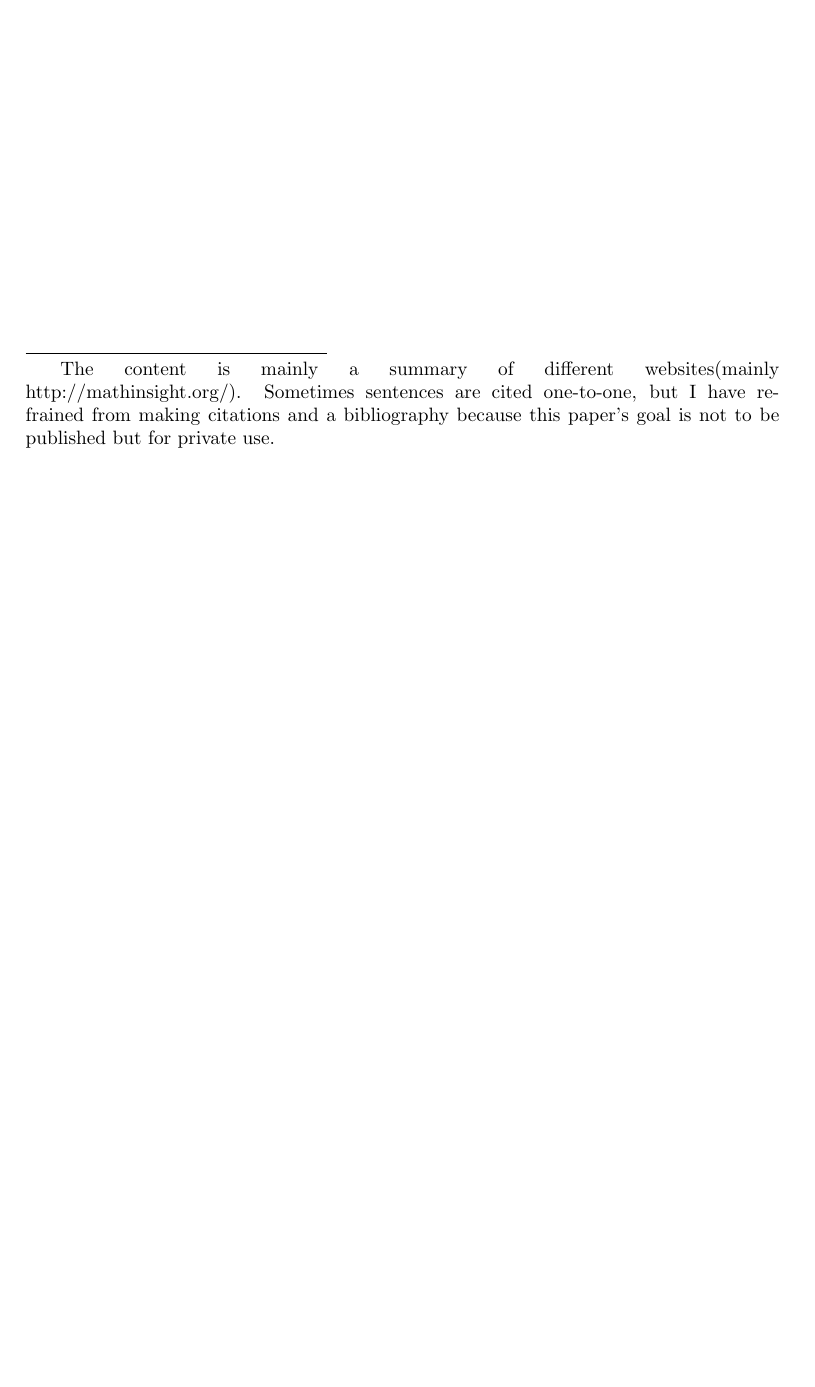
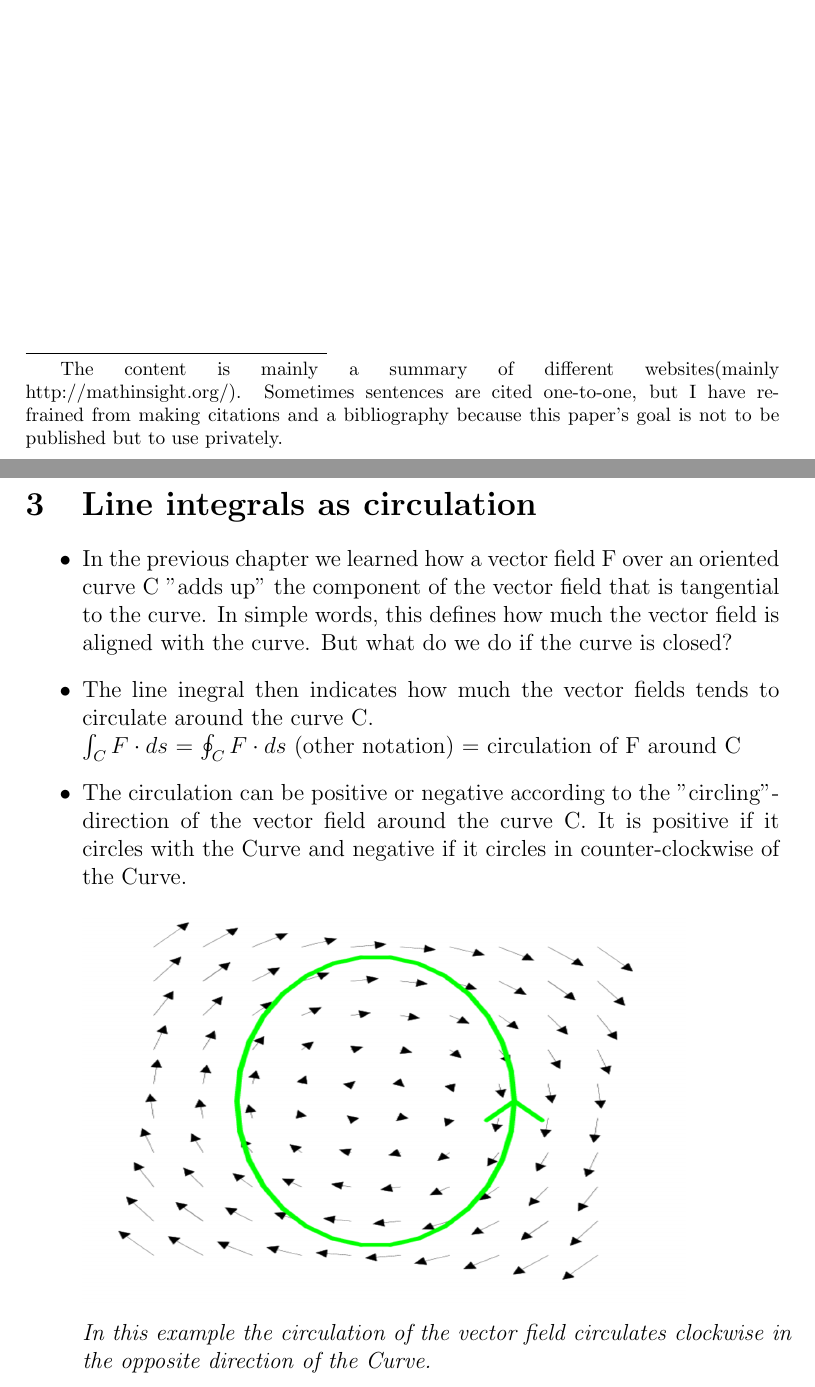
Before and after one commit to JeremyAlain/Intuition_Vector_Calculus, a LaTeX document (intuition_about_vector_calculus.tex): part of page 1 of 4 before the commit and two parts of pages 1 and 5 of 5 after it, the two joined at a grey line, cut so that both start at the same text, the shorter picture padded with empty space. Compiled offline with pdfLaTeX.

Commit message:
Added Chapter Line Integrals as circulation

```diff
--- a/intuition_about_vector_calculus.tex
+++ b/intuition_about_vector_calculus.tex
@@ -12,7 +12,7 @@
 \begin{document}
 	\maketitle
 	\tableofcontents
-	\let\thefootnote\relax\footnote{The content is mainly a summary of different websites(mainly http://mathinsight.org/). Sometimes sentences are cited one-to-one, but I have refrained from making citations and a bibliography because this paper's goal is not to be published but for private use.}
+	\let\thefootnote\relax\footnote{The content is mainly a summary of different websites(mainly http://mathinsight.org/). Sometimes sentences are cited one-to-one, but I have refrained from making citations and a bibliography because this paper's goal is not to be published but to use privately.}
 	\newpage
 	\section{Line Integral of scalar-valued functions}
 
@@ -73,10 +73,24 @@
 
 	$\int_{a}^{b}F\cdot T ds = \int_{a}^{b} F(c(t))\cdot\frac{c'(t)}{||c(t)||}\cdot ||c'(t)|| dt \\= \int_{a}^{b} = F(c(t))\cdot c'(t) dt = \int_{C}^{}F ds$.\\
 	(because we usually write $T ds$ as ds.)
+	\end{itemize}
+	\newpage
+
+	\section{Line integrals as circulation}
+	\begin{itemize}
+
+	\item In the previous chapter we learned how a vector field F over an oriented curve C "adds up" the component of the vector field that is tangential to the curve. In simple words, this defines how much the vector field is aligned with the curve. But what do we do if the curve is closed?
+
+	\item The line inegral then indicates how much the vector fields tends to circulate around the curve C.\\
+	$\int_{C}^{}F\cdot ds$ = $\oint_{C}^{}F\cdot ds$ (other notation) = circulation of F around C
+	\enlargethispage{\baselineskip}
+	\item The circulation can be positive or negative according to the "circling"-direction of the vector field around the curve C. It is positive if it circles with the Curve and negative if it circles in counter-clockwise of the Curve.\\  $\newline$
+	\includegraphics[width=0.8\textwidth, height = 200px]{circulation.png}
+
+	$\textit{In this example the circulation of the vector field circulates clockwise in}$\\ $\textit{the opposite direction of the Curve.}$
 
 
 	\end{itemize}
 
 
-
 \end{document}
```
Also changed, not shown: circulation.png (added), intuition_about_vector_calculus.pdf, intuition_about_vector_calculus.tex (2 more changed lines), 3 other files.
